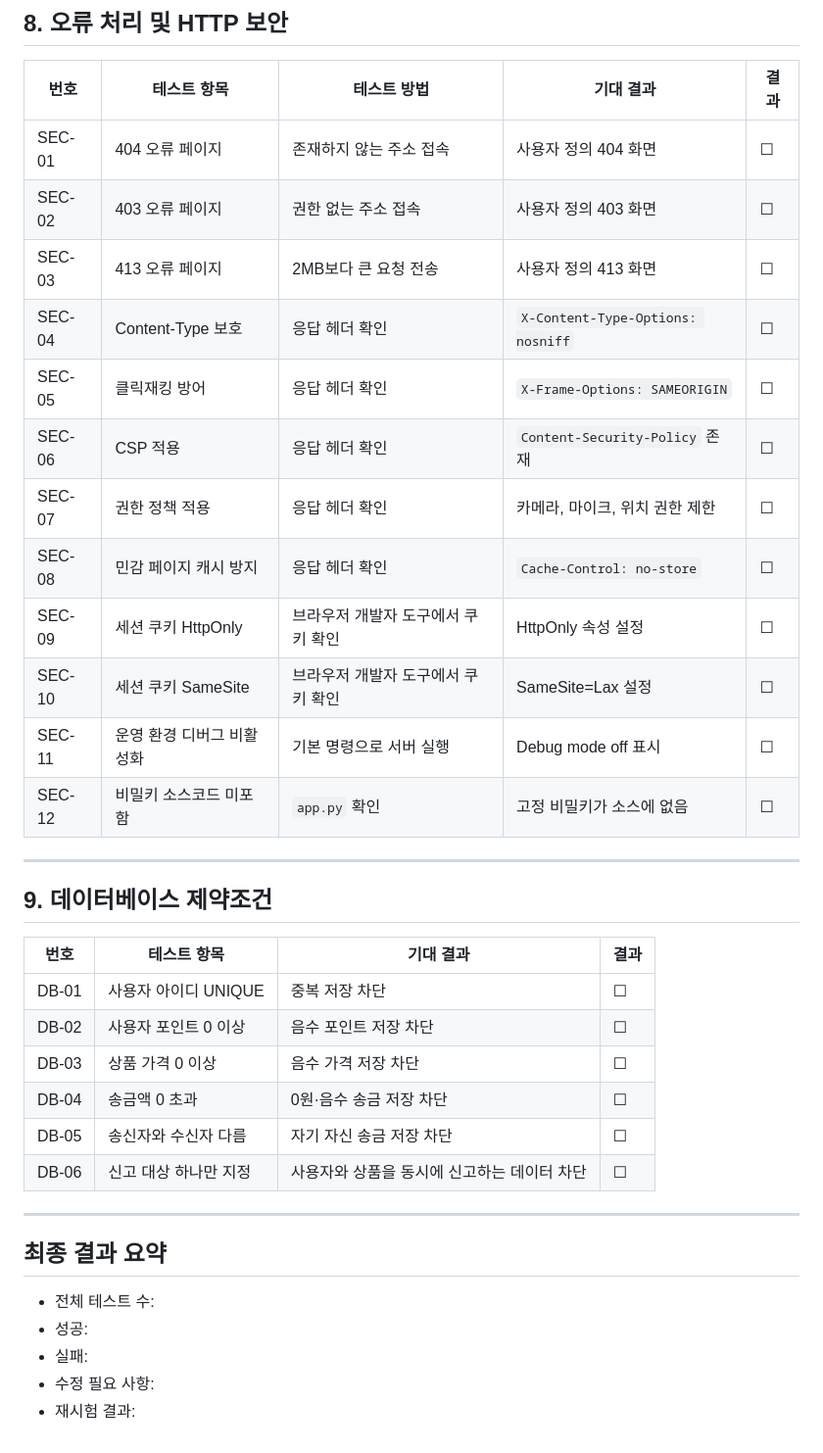
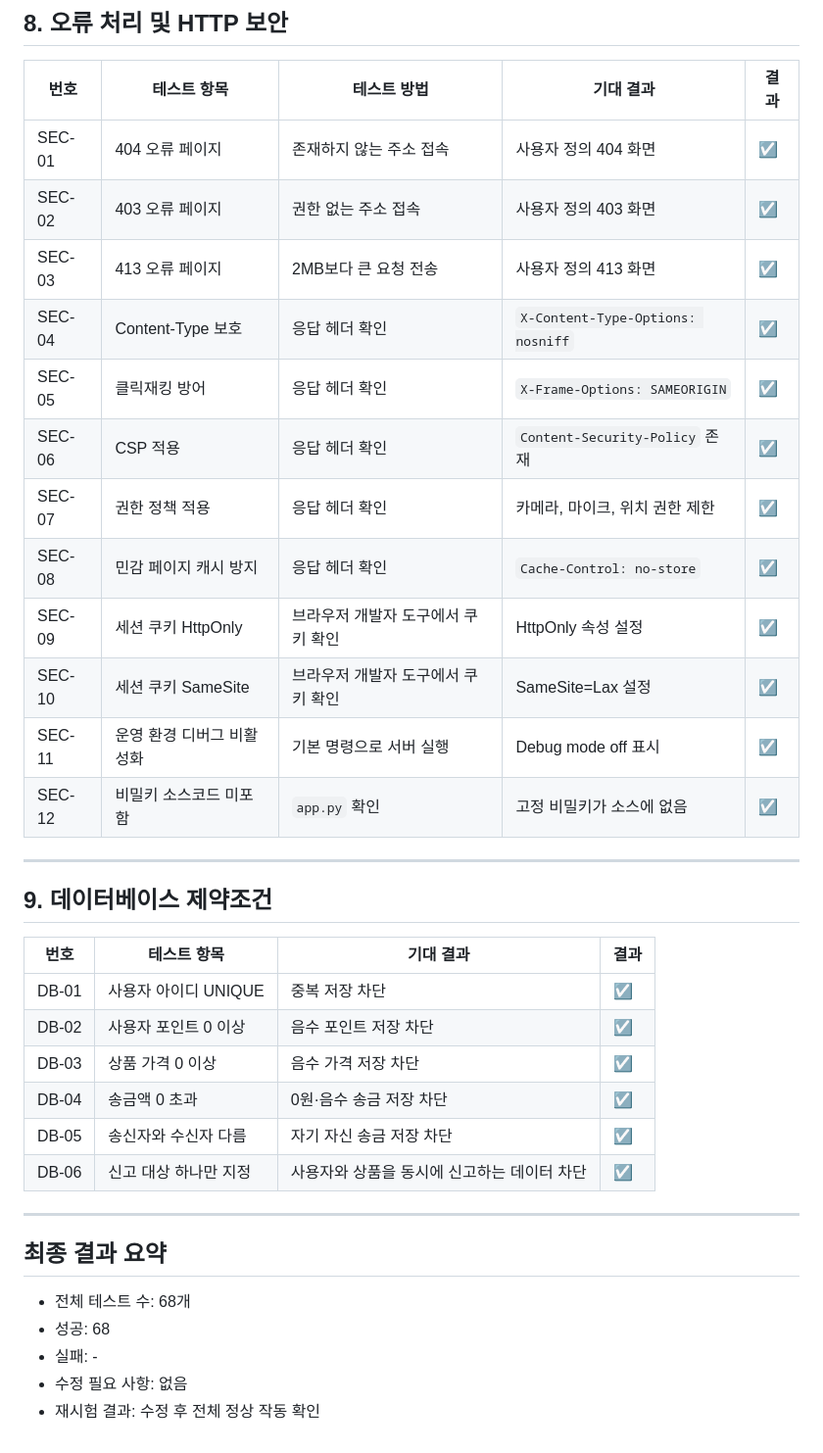
Before and after one commit to Oh-Jisong/secure-coding-tiny-market, a Markdown page: TEST_CHECKLIST.md, the part around one of its changes. Shown at 98% size. GitHub-like rendering.

Commit message:
test: 기능 및 보안 테스트 결과 반영

```diff
--- a/TEST_CHECKLIST.md
+++ b/TEST_CHECKLIST.md
@@ -125,18 +125,18 @@
 
 | 번호 | 테스트 항목 | 테스트 방법 | 기대 결과 | 결과 |
 |---|---|---|---|---|
-| SEC-01 | 404 오류 페이지 | 존재하지 않는 주소 접속 | 사용자 정의 404 화면 | ☐ |
-| SEC-02 | 403 오류 페이지 | 권한 없는 주소 접속 | 사용자 정의 403 화면 | ☐ |
-| SEC-03 | 413 오류 페이지 | 2MB보다 큰 요청 전송 | 사용자 정의 413 화면 | ☐ |
-| SEC-04 | Content-Type 보호 | 응답 헤더 확인 | `X-Content-Type-Options: nosniff` | ☐ |
-| SEC-05 | 클릭재킹 방어 | 응답 헤더 확인 | `X-Frame-Options: SAMEORIGIN` | ☐ |
-| SEC-06 | CSP 적용 | 응답 헤더 확인 | `Content-Security-Policy` 존재 | ☐ |
-| SEC-07 | 권한 정책 적용 | 응답 헤더 확인 | 카메라, 마이크, 위치 권한 제한 | ☐ |
-| SEC-08 | 민감 페이지 캐시 방지 | 응답 헤더 확인 | `Cache-Control: no-store` | ☐ |
-| SEC-09 | 세션 쿠키 HttpOnly | 브라우저 개발자 도구에서 쿠키 확인 | HttpOnly 속성 설정 | ☐ |
-| SEC-10 | 세션 쿠키 SameSite | 브라우저 개발자 도구에서 쿠키 확인 | SameSite=Lax 설정 | ☐ |
-| SEC-11 | 운영 환경 디버그 비활성화 | 기본 명령으로 서버 실행 | Debug mode off 표시 | ☐ |
-| SEC-12 | 비밀키 소스코드 미포함 | `app.py` 확인 | 고정 비밀키가 소스에 없음 | ☐ |
+| SEC-01 | 404 오류 페이지 | 존재하지 않는 주소 접속 | 사용자 정의 404 화면 | ☑ |
+| SEC-02 | 403 오류 페이지 | 권한 없는 주소 접속 | 사용자 정의 403 화면 | ☑ |
+| SEC-03 | 413 오류 페이지 | 2MB보다 큰 요청 전송 | 사용자 정의 413 화면 | ☑ |
+| SEC-04 | Content-Type 보호 | 응답 헤더 확인 | `X-Content-Type-Options: nosniff` | ☑ |
+| SEC-05 | 클릭재킹 방어 | 응답 헤더 확인 | `X-Frame-Options: SAMEORIGIN` | ☑ |
+| SEC-06 | CSP 적용 | 응답 헤더 확인 | `Content-Security-Policy` 존재 | ☑ |
+| SEC-07 | 권한 정책 적용 | 응답 헤더 확인 | 카메라, 마이크, 위치 권한 제한 | ☑ |
+| SEC-08 | 민감 페이지 캐시 방지 | 응답 헤더 확인 | `Cache-Control: no-store` | ☑ |
+| SEC-09 | 세션 쿠키 HttpOnly | 브라우저 개발자 도구에서 쿠키 확인 | HttpOnly 속성 설정 | ☑ |
+| SEC-10 | 세션 쿠키 SameSite | 브라우저 개발자 도구에서 쿠키 확인 | SameSite=Lax 설정 | ☑ |
+| SEC-11 | 운영 환경 디버그 비활성화 | 기본 명령으로 서버 실행 | Debug mode off 표시 | ☑ |
+| SEC-12 | 비밀키 소스코드 미포함 | `app.py` 확인 | 고정 비밀키가 소스에 없음 | ☑ |
 
 ---
 
@@ -144,19 +144,19 @@
 
 | 번호 | 테스트 항목 | 기대 결과 | 결과 |
 |---|---|---|---|
-| DB-01 | 사용자 아이디 UNIQUE | 중복 저장 차단 | ☐ |
-| DB-02 | 사용자 포인트 0 이상 | 음수 포인트 저장 차단 | ☐ |
-| DB-03 | 상품 가격 0 이상 | 음수 가격 저장 차단 | ☐ |
-| DB-04 | 송금액 0 초과 | 0원·음수 송금 저장 차단 | ☐ |
-| DB-05 | 송신자와 수신자 다름 | 자기 자신 송금 저장 차단 | ☐ |
-| DB-06 | 신고 대상 하나만 지정 | 사용자와 상품을 동시에 신고하는 데이터 차단 | ☐ |
+| DB-01 | 사용자 아이디 UNIQUE | 중복 저장 차단 | ☑ |
+| DB-02 | 사용자 포인트 0 이상 | 음수 포인트 저장 차단 | ☑ |
+| DB-03 | 상품 가격 0 이상 | 음수 가격 저장 차단 | ☑ |
+| DB-04 | 송금액 0 초과 | 0원·음수 송금 저장 차단 | ☑ |
+| DB-05 | 송신자와 수신자 다름 | 자기 자신 송금 저장 차단 | ☑ |
+| DB-06 | 신고 대상 하나만 지정 | 사용자와 상품을 동시에 신고하는 데이터 차단 | ☑ |
 
 ---
 
 ## 최종 결과 요약
 
-- 전체 테스트 수:
-- 성공:
-- 실패:
-- 수정 필요 사항:
-- 재시험 결과:
+- 전체 테스트 수: 68개
+- 성공: 68
+- 실패: -
+- 수정 필요 사항: 없음
+- 재시험 결과: 수정 후 전체 정상 작동 확인
```
Also changed, not shown: other parts of TEST_CHECKLIST.md (+62 -62 lines).
